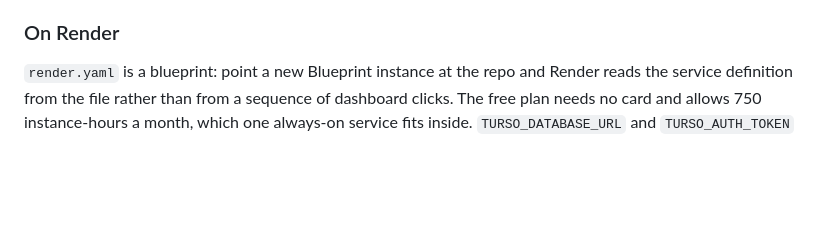
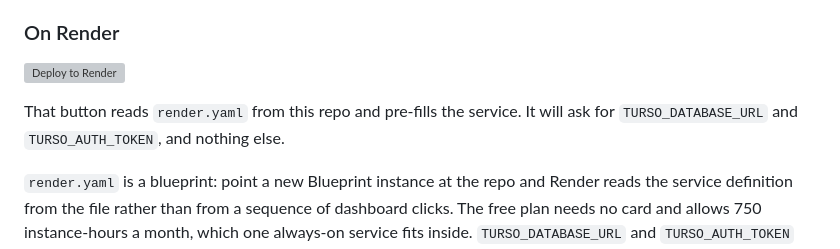
Before and after one commit to ManjulMittal/schemavcs, a Markdown page: README.md, the part around the change. Rendered like a GitHub page; blank space fills up the shorter version; grey boxes are pictures that could not be loaded.

Commit message:
Add a one-click deploy button
The blueprint already made the service definition reproducible; this makes
it reachable in one click, which matters for anyone cloning the repo and
wanting their own instance rather than reading four steps.

Co-Authored-By: Claude Opus 5 <noreply@anthropic.com>

```diff
--- a/README.md
+++ b/README.md
@@ -159,6 +159,11 @@ measurements.
 
 ### On Render
 
+[![Deploy to Render](https://render.com/images/deploy-to-render-button.svg)](https://render.com/deploy?repo=https://github.com/ManjulMittal/schemavcs)
+
+That button reads `render.yaml` from this repo and pre-fills the service. It will ask for
+`TURSO_DATABASE_URL` and `TURSO_AUTH_TOKEN`, and nothing else.
+
 `render.yaml` is a blueprint: point a new Blueprint instance at the repo and Render reads
 the service definition from the file rather than from a sequence of dashboard clicks. The
 free plan needs no card and allows 750 instance-hours a month, which one always-on service
```
